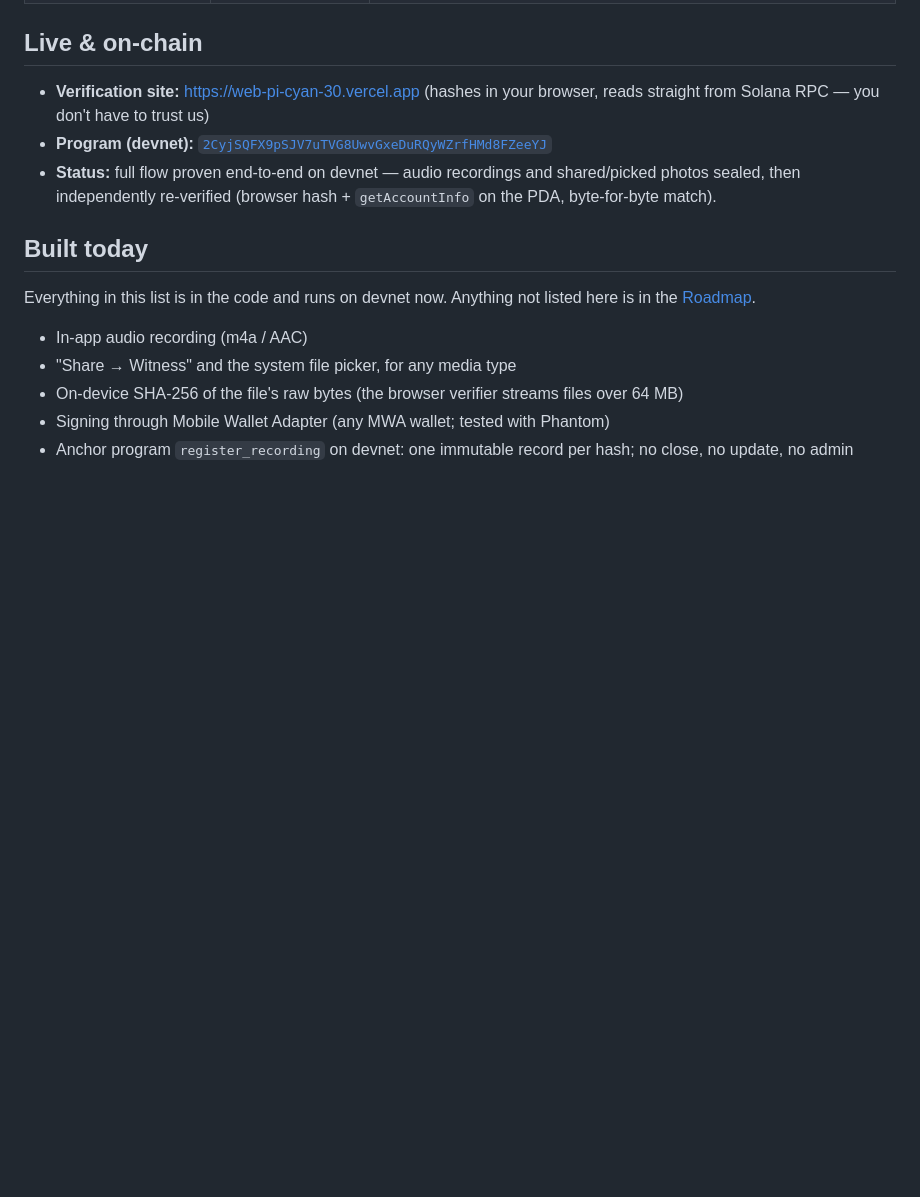
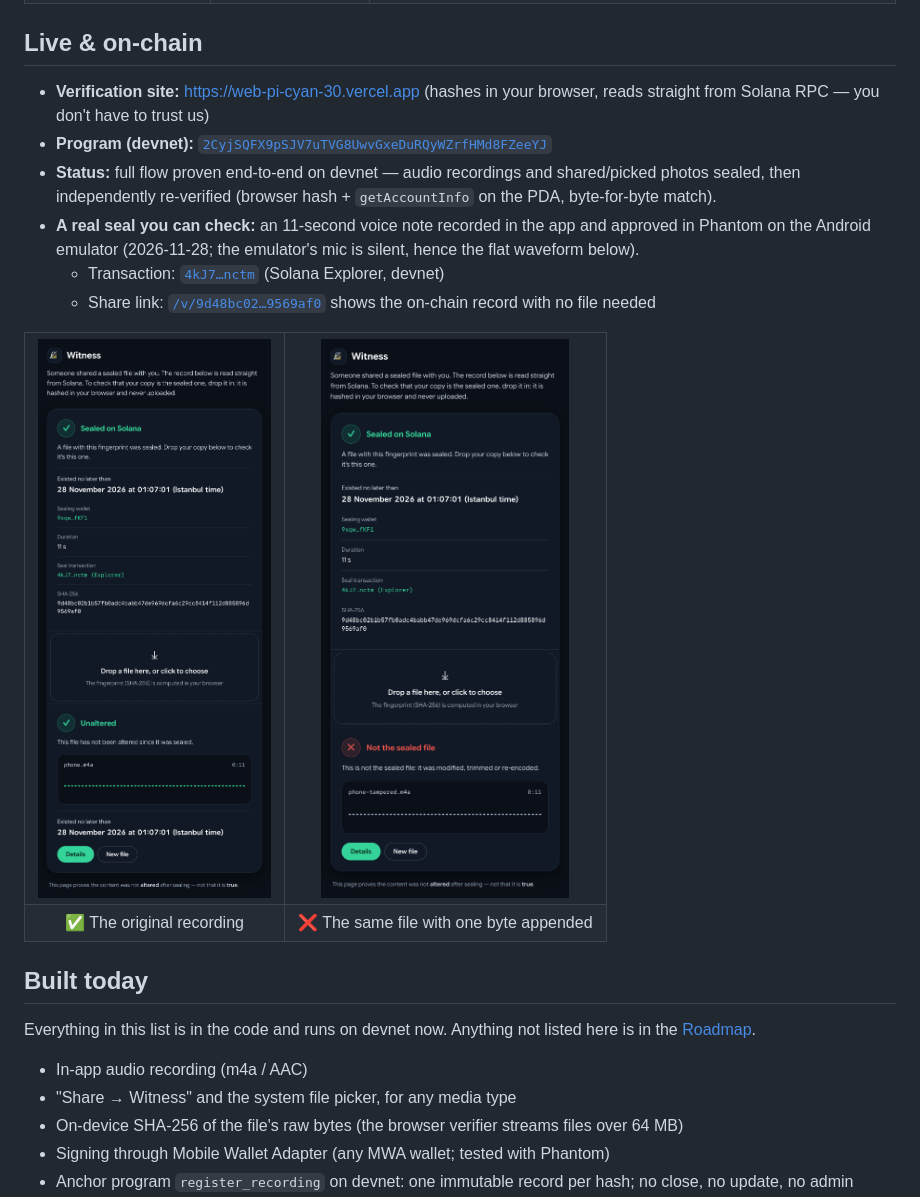
Before and after one commit to GTU-Blockchain/witness_dev3pack2026, a Markdown page: README.md, the part around the change. GitHub-like rendering; pictures changed too: docs/media/verify-modified.png (added), docs/media/verify-ok.png (added); blank space fills up the shorter version.

Commit message:
README: real seal tx, live /v/ link, verifier screenshots
Adds the Explorer link for a seal made from the app via Phantom, a working
share link on the deployed verifier, and two screenshots of the live site
(original -> Unaltered, one byte appended -> Not the sealed file), taken
with headless Chrome against web-pi-cyan-30.vercel.app.

Co-Authored-By: Claude Opus 5.5 <noreply@anthropic.com>

```diff
--- a/README.md
+++ b/README.md
@@ -26,6 +26,20 @@ Witness takes the raw bytes of a file, computes its SHA‑256 fingerprint, and h
 - **Verification site:** https://web-pi-cyan-30.vercel.app (hashes in your browser, reads straight from Solana RPC — you don't have to trust us)
 - **Program (devnet):** [`2CyjSQFX9pSJV7uTVG8UwvGxeDuRQyWZrfHMd8FZeeYJ`](https://explorer.solana.com/address/2CyjSQFX9pSJV7uTVG8UwvGxeDuRQyWZrfHMd8FZeeYJ?cluster=devnet)
 - **Status:** full flow proven end‑to‑end on devnet — audio recordings and shared/picked photos sealed, then independently re‑verified (browser hash + `getAccountInfo` on the PDA, byte‑for‑byte match).
+- **A real seal you can check:** an 11‑second voice note recorded in the app and approved in Phantom on the Android emulator (2026‑11‑28; the emulator's mic is silent, hence the flat waveform below).
+  - Transaction: [`4kJ7…nctm`](https://explorer.solana.com/tx/4kJ7nzLYtLuzH41nhiTS6tuB2NR4i31xCuHc7a3fMj2sz7Vnq7ETcPwwG6yzr9QRkMNs9jFpPm8W45vz39T3nctm?cluster=devnet) (Solana Explorer, devnet)
+  - Share link: [`/v/9d48bc02…9569af0`](https://web-pi-cyan-30.vercel.app/v/9d48bc02b1b57fb0adc4babb47de969dcfa6c29cc8414f112d885896d9569af0) shows the on‑chain record with no file needed
+
+<table>
+  <tr>
+    <td align="center"><img src="docs/media/verify-ok.png" width="360" alt="Verifier: the original recording, result Unaltered"></td>
+    <td align="center"><img src="docs/media/verify-modified.png" width="360" alt="Verifier: the same recording with one byte appended, result Not the sealed file"></td>
+  </tr>
+  <tr>
+    <td align="center">✅ The original recording</td>
+    <td align="center">❌ The same file with one byte appended</td>
+  </tr>
+</table>
 
 ## Built today
 
```
